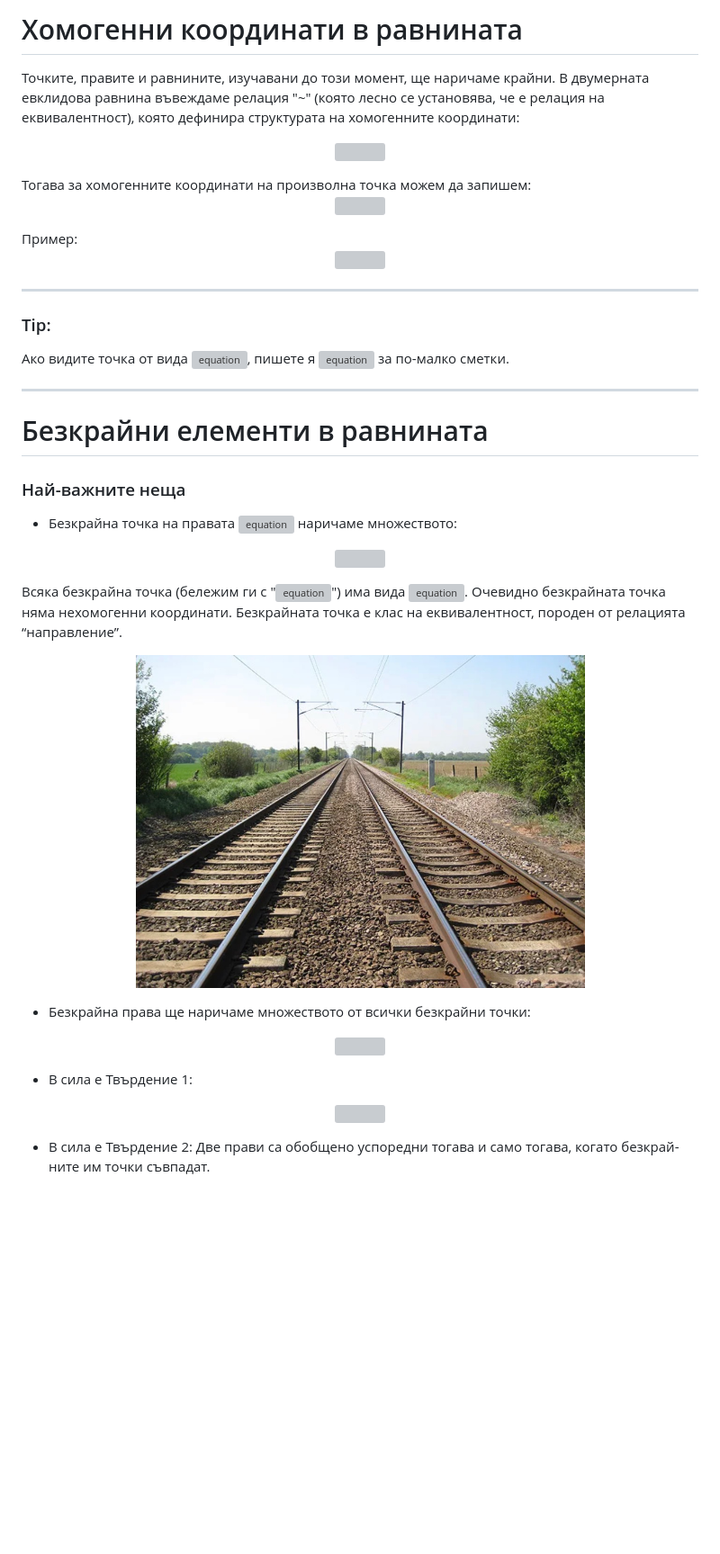
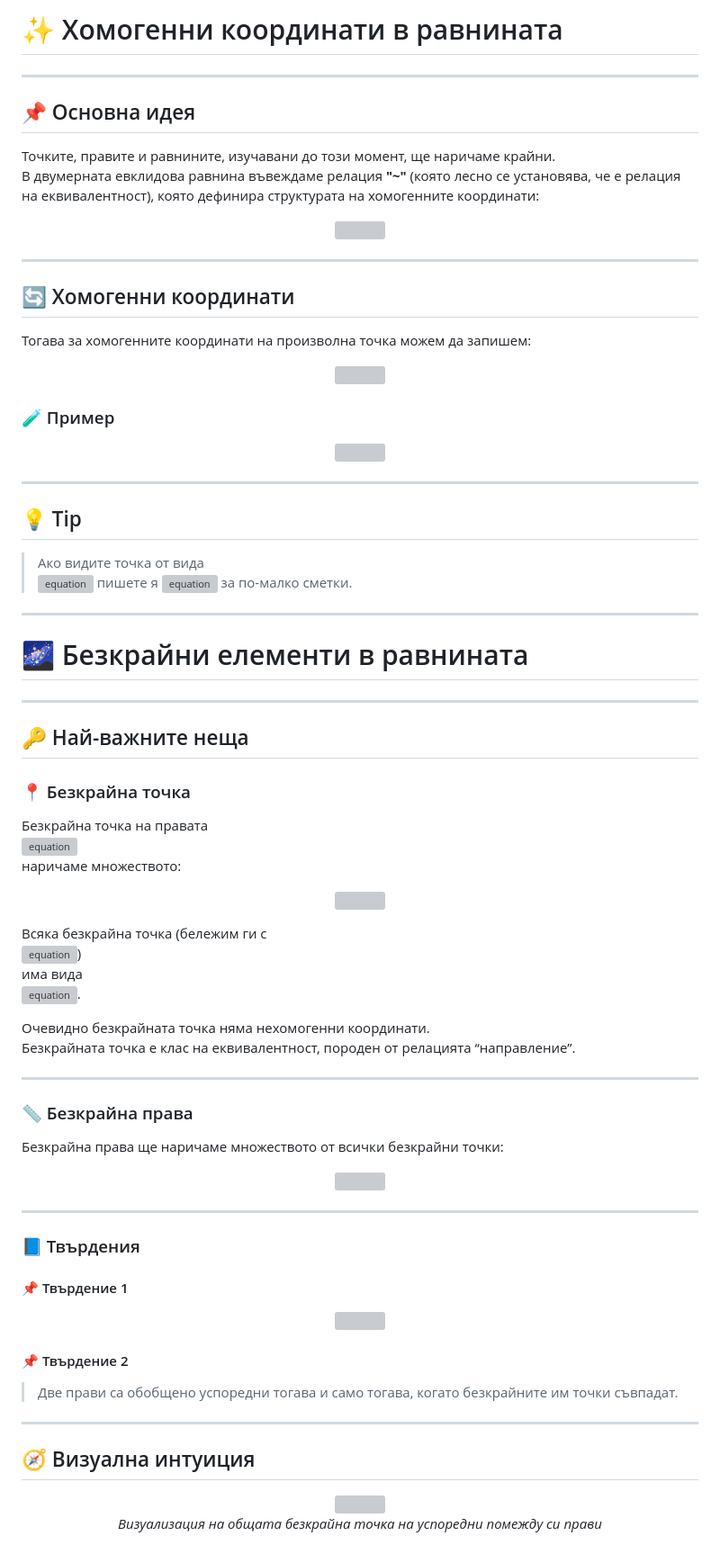
Before and after one commit to NikolaT24/Geometry, a Markdown page: Extended-Euclidean-Spaces-And-Affine-Transformations/Tips-And-Tricks.md, the part around one of its changes. Shown at 90% size. Drawn GitHub-style; blank space fills up the shorter version; grey boxes are pictures that could not be loaded.

```diff
--- a/Extended-Euclidean-Spaces-And-Affine-Transformations/Tips-And-Tricks.md
+++ b/Extended-Euclidean-Spaces-And-Affine-Transformations/Tips-And-Tricks.md
@@ -1,5 +1,10 @@
-# Хомогенни координати в равнината #
+# ✨ Хомогенни координати в равнината
 
-Точките, правите и равнините, изучавани до този момент, ще наричаме крайни. В двумерната евклидова равнина въвеждаме релация "~" (която лесно се установява, че е релация на еквивалентност), която дефинира структурата на хомогенните координати:
+---
+
+## 📌 Основна идея
+
+Точките, правите и равнините, изучавани до този момент, ще наричаме крайни.
+В двумерната евклидова равнина въвеждаме релация **"~"** (която лесно се установява, че е релация на еквивалентност), която дефинира структурата на хомогенните координати:
 
 <p align="center">
@@ -7,10 +12,16 @@
 </p>
+
+---
+
+## 🔄 Хомогенни координати
+
 Тогава за хомогенните координати на произволна точка можем да запишем:
 
 <p align="center">
   <img src="https://latex.codecogs.com/svg.image?%5Ctextstyle%20(x,y,t)%5Csim(\rho%20x,\rho%20y,\rho%20t),%20%5Crho%5Cneq0" />
 </p>
-Пример:
+
+### 🧪 Пример
 
 <p align="center">
   <img src="https://latex.codecogs.com/svg.image?%5Ctextstyle%20M(1,2,1)%5Csim%20M(-1,-2,-1)%5Csim%20M(2,4,2)" />
@@ -18,41 +29,72 @@
 
 ---
 
-### Tip: ###
+## 💡 Tip
 
-Ако видите точка от вида ![equation](https://latex.codecogs.com/svg.image?%5Ctextstyle%20(\rho%20x,\rho%20y,\rho%20t)), пишете я ![equation](https://latex.codecogs.com/svg.image?%5Ctextstyle%20(%20x,%20y,%20t)) за по-малко сметки.
+> Ако видите точка от вида
+> ![equation](https://latex.codecogs.com/svg.image?%5Ctextstyle%20(\rho%20x,\rho%20y,\rho%20t))
+> пишете я
+> ![equation](https://latex.codecogs.com/svg.image?%5Ctextstyle%20(%20x,%20y,%20t))
+> за по-малко сметки.
 
 ---
 
-# Безкрайни елементи в равнината #
+# 🌌 Безкрайни елементи в равнината
 
-### Най-важните неща ###
+---
 
-- Безкрайна точка на правата ![equation](https://latex.codecogs.com/svg.image?%5Ctextstyle%20%5Cell) наричаме множеството:
+## 🔑 Най-важните неща
+
+### 📍 Безкрайна точка
+
+Безкрайна точка на правата
+![equation](https://latex.codecogs.com/svg.image?%5Ctextstyle%20%5Cell)
+наричаме множеството:
+
 <p align="center">
   <img src="https://latex.codecogs.com/svg.image?%5Ctextstyle%20U_%7B%5Cell%7D%20%3A%3D%20%5C%7B%5Cforall%20%5Cell'%20%7C%20%5Cell'%20%5Cparallel%20%5Cell%5C%7D%20%3D%20%5C%7B%5Cforall%20%5Cell'%20%7C%20%5Cell'%20%5Cparallel%20%5Cell%20%5Cvee%20%5Cell'%20%5Cequiv%20%5Cell%5C%7D" />
 </p>
 
-Всяка безкрайна точка (бележим ги с "![equation](https://latex.codecogs.com/svg.image?%5Ctextstyle%20U)") има вида ![equation](https://latex.codecogs.com/svg.image?%5Ctextstyle%20U(a,b,0)). Очевидно безкрайната точка няма нехомогенни координати. Безкрайната точка е клас на еквивалентност, породен от релацията “направление”.
+Всяка безкрайна точка (бележим ги с
+![equation](https://latex.codecogs.com/svg.image?%5Ctextstyle%20U))
+има вида
+![equation](https://latex.codecogs.com/svg.image?%5Ctextstyle%20U(a,b,0)).
 
-<p align="center">
-  <img src="images/IMG_1074.jpeg" width="500"/>
-</p>
+Очевидно безкрайната точка няма нехомогенни координати.
+Безкрайната точка е клас на еквивалентност, породен от релацията “направление”.
 
-- Безкрайна права ще наричаме множеството от всички безкрайни точки:
+---
+
+### 📏 Безкрайна права
+
+Безкрайна права ще наричаме множеството от всички безкрайни точки:
 
 <p align="center">
   <img src="https://latex.codecogs.com/svg.image?%5Ctextstyle%20%5Comega%20%3A%3D%20%5C%7BU(x,y,0)%20%7C%20(x,y)%20%5Cneq%20(0,0)%5C%7D" />
 </p>
 
-- В сила е Твърдение 1:
+---
+
+### 📘 Твърдения
+
+#### 📌 Твърдение 1
 
 <p align="center">
   <img src="https://latex.codecogs.com/svg.image?%5Ctextstyle%20U_g%20%3D%20g%20%5Ccap%20%5Comega" />
 </p>
 
-- В сила е Твърдение 2: Две прави са обобщено успоредни тогава и само тогава, когато безкрай-
-ните им точки съвпадат.
+#### 📌 Твърдение 2
+
+> Две прави са обобщено успоредни тогава и само тогава, когато безкрайните им точки съвпадат.
+
+---
+
+## 🧭 Визуална интуиция
+
+<p align="center">
+  <img src="images/rails.png" width="500"/><br>
+  <em>Визуализация на общата безкрайна точка на успоредни помежду си прави</em>
+</p>
 
 # Разширена евклидова равнина. Линейни трансформации на разширената евклидова равнина #
 # Хомогенни координати в пространството #
```
Also changed, not shown: other parts of Extended-Euclidean-Spaces-And-Affine-Transformations/Tips-And-Tricks.md (+1 -1 lines).
